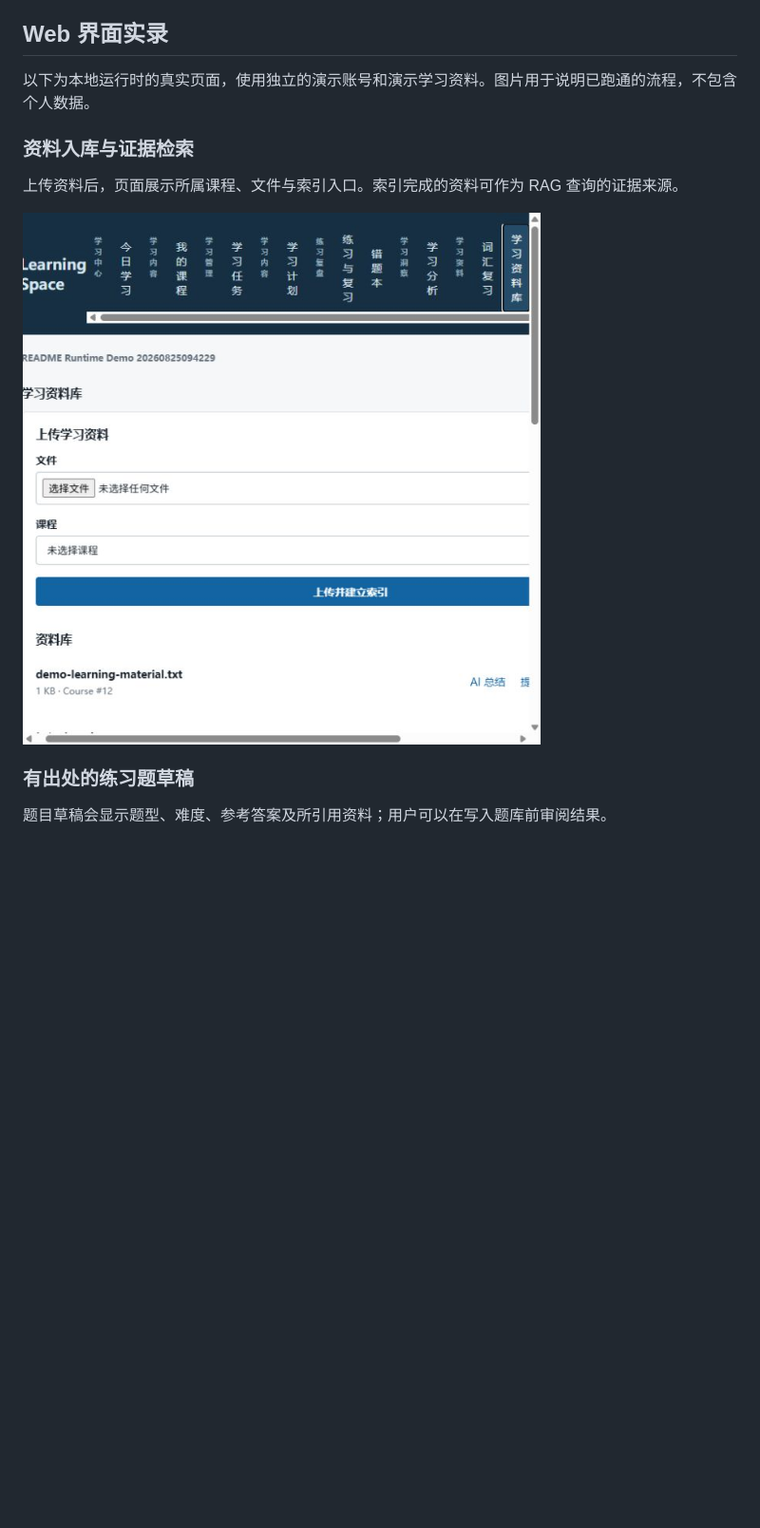
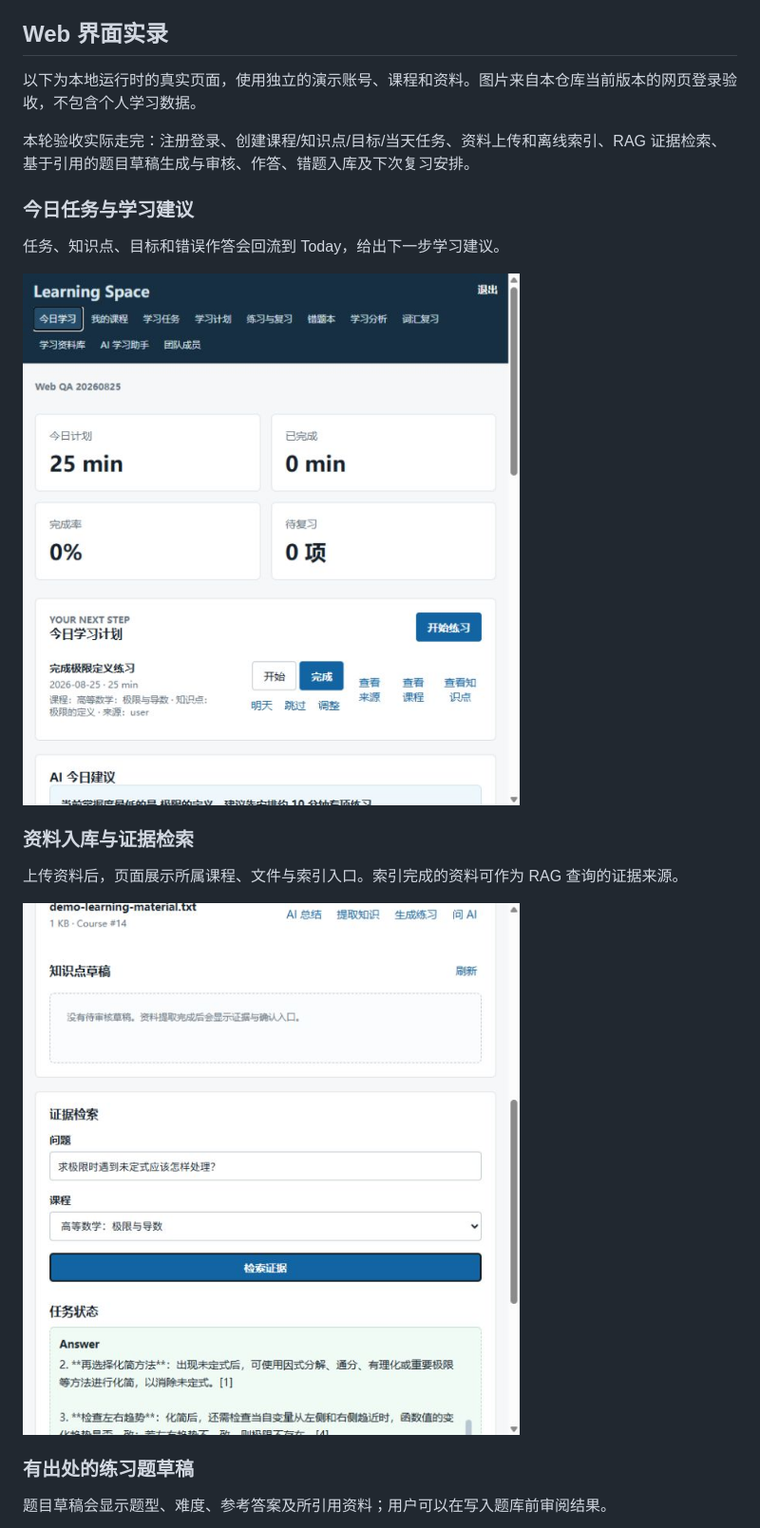
Before and after one commit to 1032117807/Educational_Agent, a Markdown page: README.md, the part around one of its changes. Shown at 95% size. GitHub-like rendering; pictures changed too: docs/images/runtime-rag-live.png (added), docs/images/runtime-today-live.png (added); blank space fills up the shorter version.

Commit message:
fix: verify web learning workflow end to end

```diff
--- a/README.md
+++ b/README.md
@@ -19,13 +19,21 @@
 
 ## Web 界面实录
 
-以下为本地运行时的真实页面，使用独立的演示账号和演示学习资料。图片用于说明已跑通的流程，不包含个人数据。
+以下为本地运行时的真实页面，使用独立的演示账号、课程和资料。图片来自本仓库当前版本的网页登录验收，不包含个人学习数据。
+
+本轮验收实际走完：注册登录、创建课程/知识点/目标/当天任务、资料上传和离线索引、RAG 证据检索、基于引用的题目草稿生成与审核、作答、错题入库及下次复习安排。
+
+### 今日任务与学习建议
+
+任务、知识点、目标和错误作答会回流到 Today，给出下一步学习建议。
+
+![登录后的今日学习页](docs/images/runtime-today-live.png)
 
 ### 资料入库与证据检索
 
 上传资料后，页面展示所属课程、文件与索引入口。索引完成的资料可作为 RAG 查询的证据来源。
 
-![资料上传、索引与 RAG](docs/images/runtime-rag-workflow.png)
+![资料上传后的真实证据检索结果](docs/images/runtime-rag-live.png)
 
 ### 有出处的练习题草稿
 
```
Also changed, not shown: other parts of README.md (+7 -1 lines), docs/images/runtime-mistake-review.png (added), docs/images/runtime-practice-live.png (added), 6 other files.
